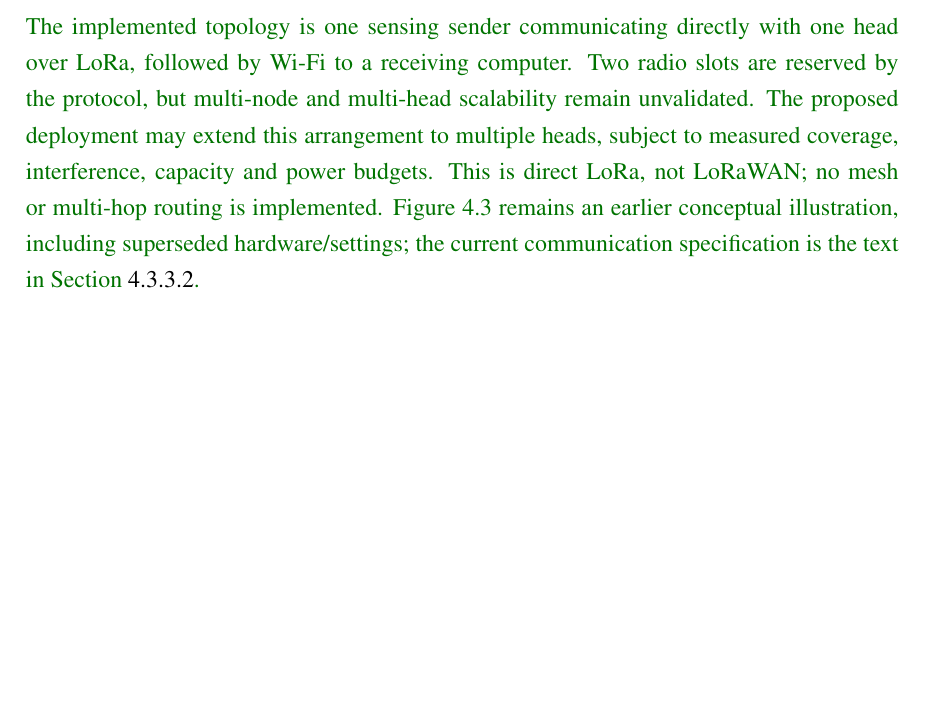
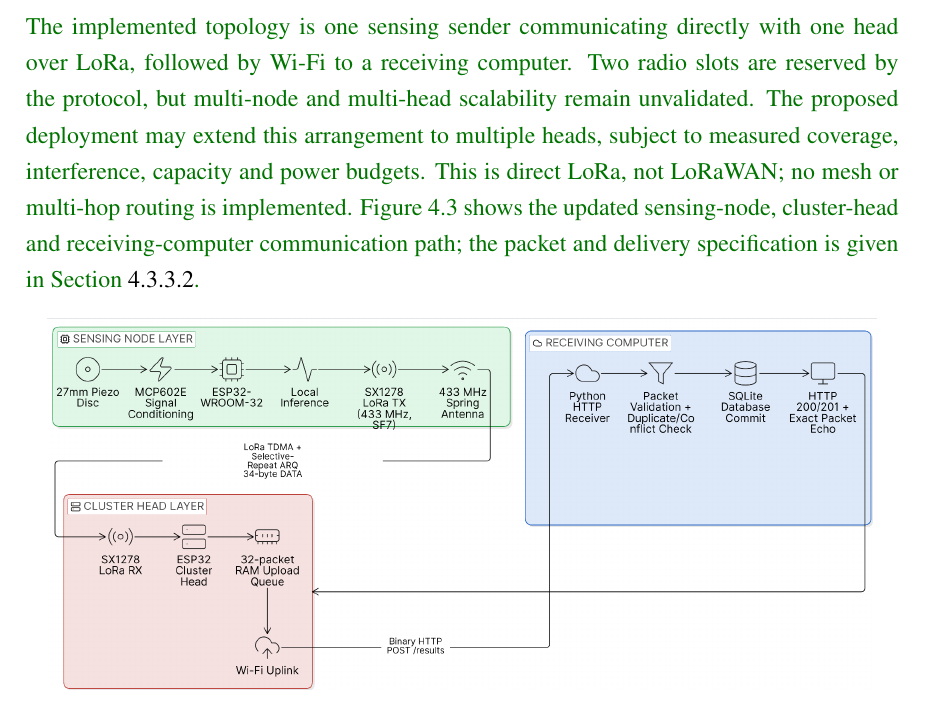
Before and after one commit to Battikhah/senior-design-report, a LaTeX thesis (output/senior_design_report_enhanced.tex): part of page 49 of 108, cut so that both start at the same text, the shorter picture padded with empty space. Compiled offline with pdfLaTeX.

Commit message:
Replace node architecture diagram with updated user figure

```diff
--- a/output/senior_design_report_enhanced.tex
+++ b/output/senior_design_report_enhanced.tex
@@ -1017,7 +1017,7 @@ The IoT-based RPW acoustic detection system is organized into a three-tier physi
 
 \subsubsection{Node Topology}
 
-\newrevision{The implemented topology is one sensing sender communicating directly with one head over LoRa, followed by Wi-Fi to a receiving computer. Two radio slots are reserved by the protocol, but multi-node and multi-head scalability remain unvalidated. The proposed deployment may extend this arrangement to multiple heads, subject to measured coverage, interference, capacity and power budgets. This is direct LoRa, not LoRaWAN; no mesh or multi-hop routing is implemented. Figure~\ref{fig:ThreeTierNodeArchitecture} remains an earlier conceptual illustration, including superseded hardware/settings; the current communication specification is the text in Section~\ref{sec:communication_protocol}.}
+\newrevision{The implemented topology is one sensing sender communicating directly with one head over LoRa, followed by Wi-Fi to a receiving computer. Two radio slots are reserved by the protocol, but multi-node and multi-head scalability remain unvalidated. The proposed deployment may extend this arrangement to multiple heads, subject to measured coverage, interference, capacity and power budgets. This is direct LoRa, not LoRaWAN; no mesh or multi-hop routing is implemented. Figure~\ref{fig:ThreeTierNodeArchitecture} shows the updated sensing-node, cluster-head and receiving-computer communication path; the packet and delivery specification is given in Section~\ref{sec:communication_protocol}.}
 
 
 \begin{figure}[h]
```
Also changed, not shown: output/figures/3Node_Arch.png, 3 other files.
